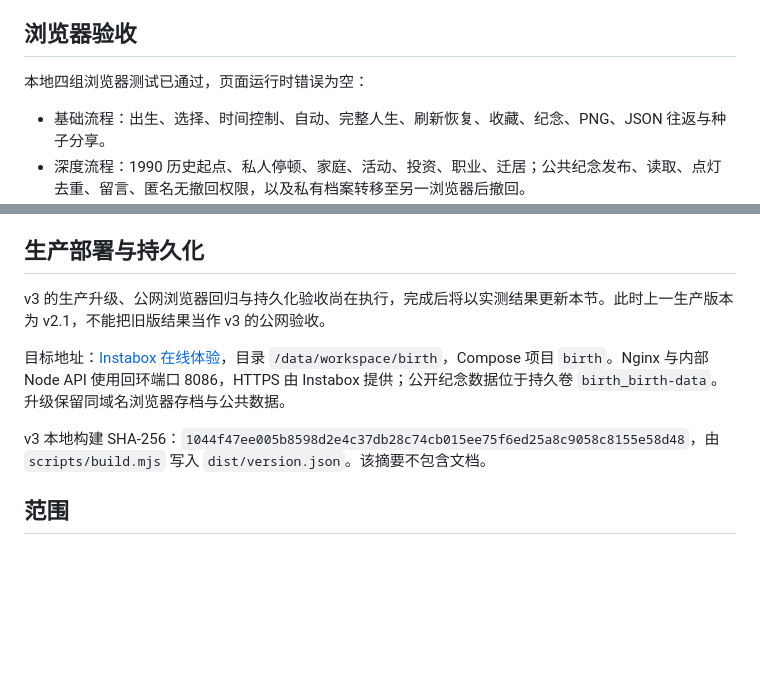
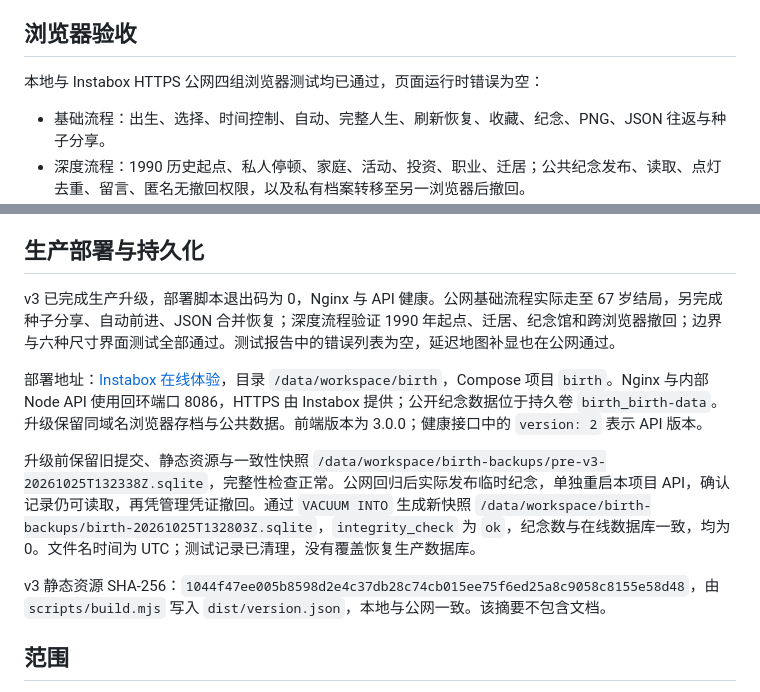
Before and after one commit to fengbule/birth, a Markdown page: docs/VERIFICATION.md, 2 parts joined by grey strips. Drawn GitHub-style; blank space fills up the shorter version.

Commit message:
Record v3 production regression and consistent backup results

```diff
--- a/docs/VERIFICATION.md
+++ b/docs/VERIFICATION.md
@@ -16,7 +16,7 @@ API 测试覆盖来源校验、发布字段、公开响应无管理凭证、点
 
 ## 浏览器验收
 
-本地四组浏览器测试已通过，页面运行时错误为空：
+本地与 Instabox HTTPS 公网四组浏览器测试均已通过，页面运行时错误为空：
 
 - 基础流程：出生、选择、时间控制、自动、完整人生、刷新恢复、收藏、纪念、PNG、JSON 往返与种子分享。
 - 深度流程：1990 历史起点、私人停顿、家庭、活动、投资、职业、迁居；公共纪念发布、读取、点灯去重、留言、匿名无撤回权限，以及私有档案转移至另一浏览器后撤回。
@@ -28,11 +28,13 @@ API 测试覆盖来源校验、发布字段、公开响应无管理凭证、点
 
 ## 生产部署与持久化
 
-v3 的生产升级、公网浏览器回归与持久化验收尚在执行，完成后将以实测结果更新本节。此时上一生产版本为 v2.1，不能把旧版结果当作 v3 的公网验收。
+v3 已完成生产升级，部署脚本退出码为 0，Nginx 与 API 健康。公网基础流程实际走至 67 岁结局，另完成种子分享、自动前进、JSON 合并恢复；深度流程验证 1990 年起点、迁居、纪念馆和跨浏览器撤回；边界与六种尺寸界面测试全部通过。测试报告中的错误列表为空，延迟地图补显也在公网通过。
 
-目标地址：[Instabox 在线体验](https://8086-agqv47q5at4mzg6nr336pvg33u.instabox.tech)，目录 `/data/workspace/birth`，Compose 项目 `birth`。Nginx 与内部 Node API 使用回环端口 8086，HTTPS 由 Instabox 提供；公开纪念数据位于持久卷 `birth_birth-data`。升级保留同域名浏览器存档与公共数据。
+部署地址：[Instabox 在线体验](https://8086-agqv47q5at4mzg6nr336pvg33u.instabox.tech)，目录 `/data/workspace/birth`，Compose 项目 `birth`。Nginx 与内部 Node API 使用回环端口 8086，HTTPS 由 Instabox 提供；公开纪念数据位于持久卷 `birth_birth-data`。升级保留同域名浏览器存档与公共数据。前端版本为 3.0.0；健康接口中的 `version: 2` 表示 API 版本。
 
-v3 本地构建 SHA-256：`1044f47ee005b8598d2e4c37db28c74cb015ee75f6ed25a8c9058c8155e58d48`，由 `scripts/build.mjs` 写入 `dist/version.json`。该摘要不包含文档。
+升级前保留旧提交、静态资源与一致性快照 `/data/workspace/birth-backups/pre-v3-20261025T132338Z.sqlite`，完整性检查正常。公网回归后实际发布临时纪念，单独重启本项目 API，确认记录仍可读取，再凭管理凭证撤回。通过 `VACUUM INTO` 生成新快照 `/data/workspace/birth-backups/birth-20261025T132803Z.sqlite`，`integrity_check` 为 `ok`，纪念数与在线数据库一致，均为 0。文件名时间为 UTC；测试记录已清理，没有覆盖恢复生产数据库。
+
+v3 静态资源 SHA-256：`1044f47ee005b8598d2e4c37db28c74cb015ee75f6ed25a8c9058c8155e58d48`，由 `scripts/build.mjs` 写入 `dist/version.json`，本地与公网一致。该摘要不包含文档。
 
 ## 范围
 
```
